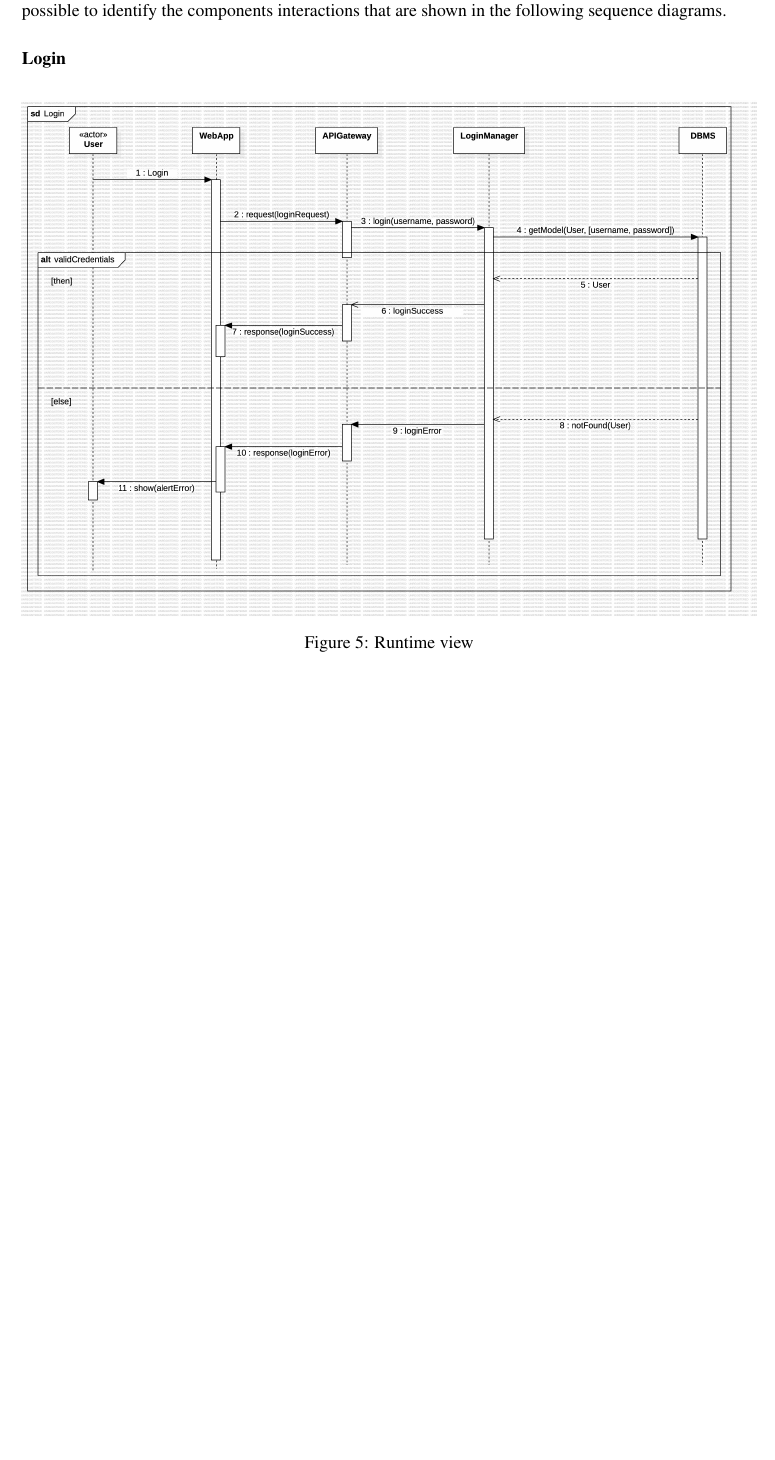
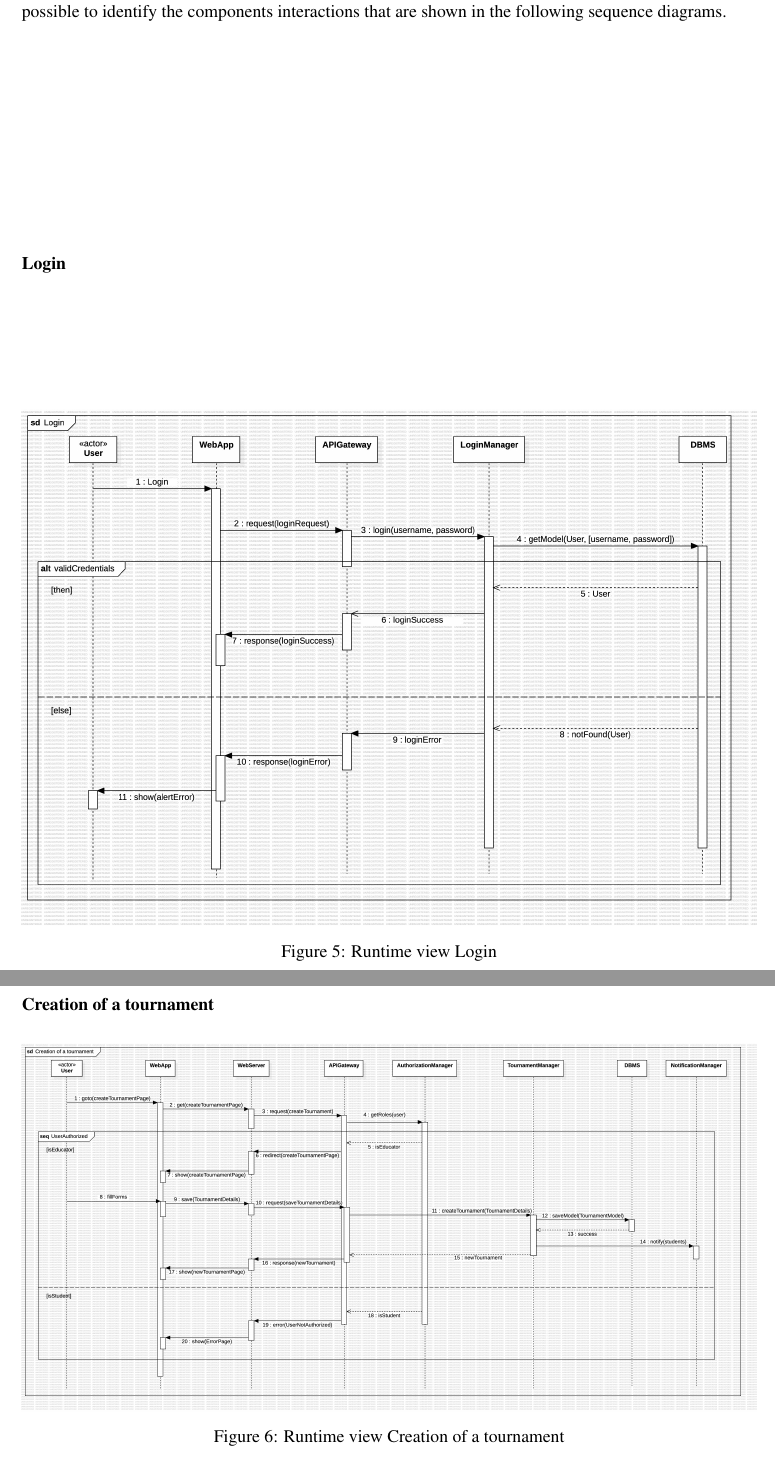
Before and after one commit to piconepaolo/PiconeRusso, a LaTeX document (DD/main.tex, which reads DD/Files/architecturalDesign.tex): part of page 15 of 20 before the commit and two parts of pages 15 and 16 of 22 after it, the two joined at a grey line, cut so that both start at the same text, the shorter picture padded with empty space. Compiled offline with pdfLaTeX; a LaTeX package or settings file that is missing is left out.

Commit message:
📝 Added Creation of a tournament runtime view

```diff
--- a/DD/Files/architecturalDesign.tex
+++ b/DD/Files/architecturalDesign.tex
@@ -183,6 +183,11 @@ In this section are shown the sequence diagrams of the main functionalities of t
 \begin{figure}[H]
     \centering
     \includegraphics[width=\textwidth]{Diagrams/LoginSD.jpg}
-    \caption{Runtime view}
-    \label{fig:runtime_view}
+    \caption{Runtime view Login}
+    \label{fig:runtime_view_login}
 \end{figure}
+\subsubsection*{Creation of a tournament}
+\begin{figure}[H]
+    \centering
+    \includegraphics[width=\textwidth]{Diagrams/CreationTournamentSD.jpg}
+    \caption{Runtime view Creation of a tournament}
```
Also changed, not shown: DD/Diagrams/CreationTournamentSD.jpg (added), DD/Files/architecturalDesign.tex (3 more changed lines), 1 other file.
